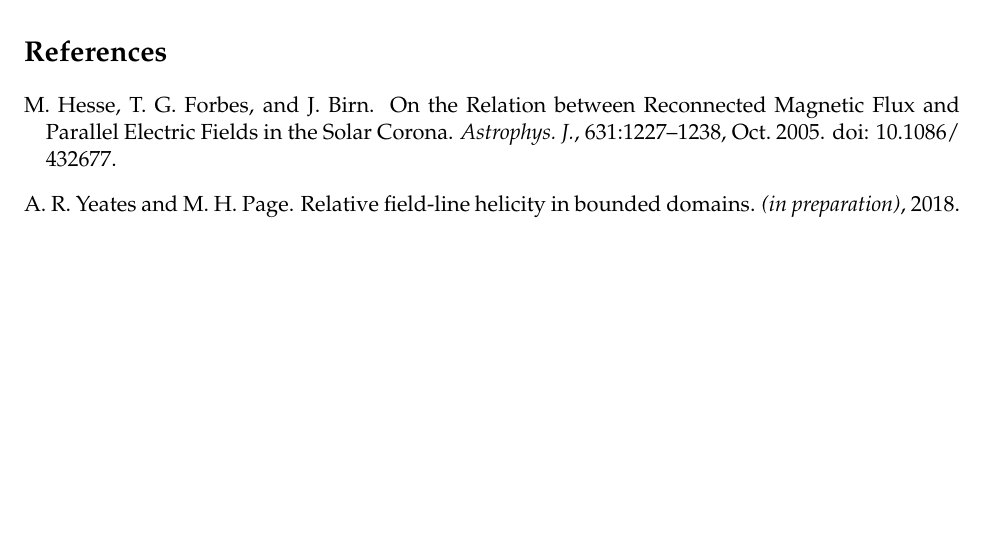
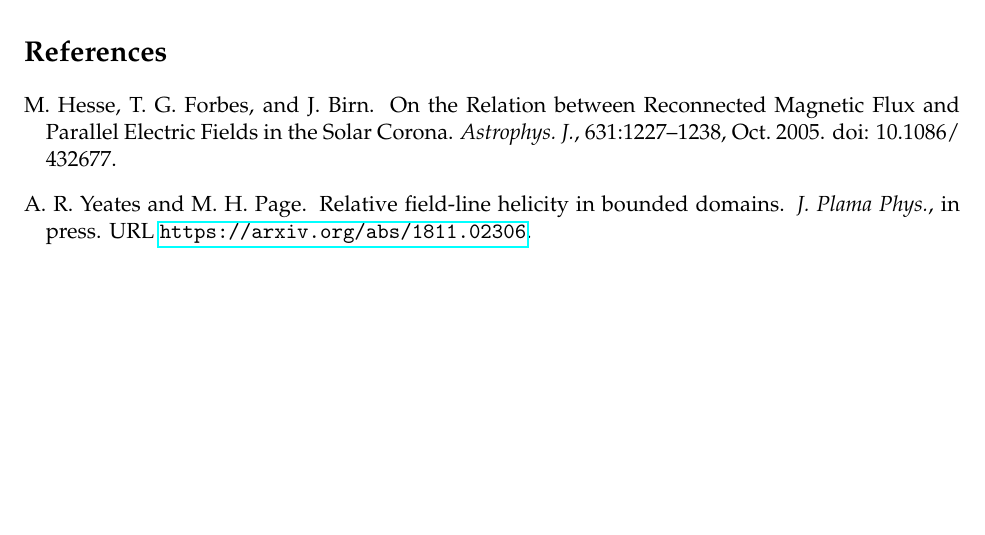
Before and after one commit to antyeates1983/flhtools, a LaTeX document (flhtools-manual.tex, which reads ref.bib): part of page 7 of 7, cut so that both start at the same text, the shorter picture padded with empty space. Compiled offline with pdfLaTeX.

Commit message:
Add files via upload
Updated manual to add link to paper.

```diff
--- a/flhtools-manual.tex
+++ b/flhtools-manual.tex
@@ -6,6 +6,7 @@
 \usepackage{natbib}
 \bibliographystyle{abbrvnat}
 \usepackage[nice]{nicefrac}
+\usepackage{hyperref}
 
 \title{Field line helicity tools}
 \author{A. R. Yeates\\ Department of Mathematical Sciences, Durham University, UK}
--- a/ref.bib
+++ b/ref.bib
@@ -15,6 +15,7 @@
 @ARTICLE{yeates2018,
    author = {{Yeates}, A.~R. and {Page}, M.~H},
     title = "{Relative field-line helicity in bounded domains}",
-  journal = {(in preparation)},
-     year = 2018
+  journal = {J. Plama Phys.},
+     year = {in press},
+     url = {https://arxiv.org/abs/1811.02306}
 }
```
Also changed, not shown: flhtools-manual.pdf.
